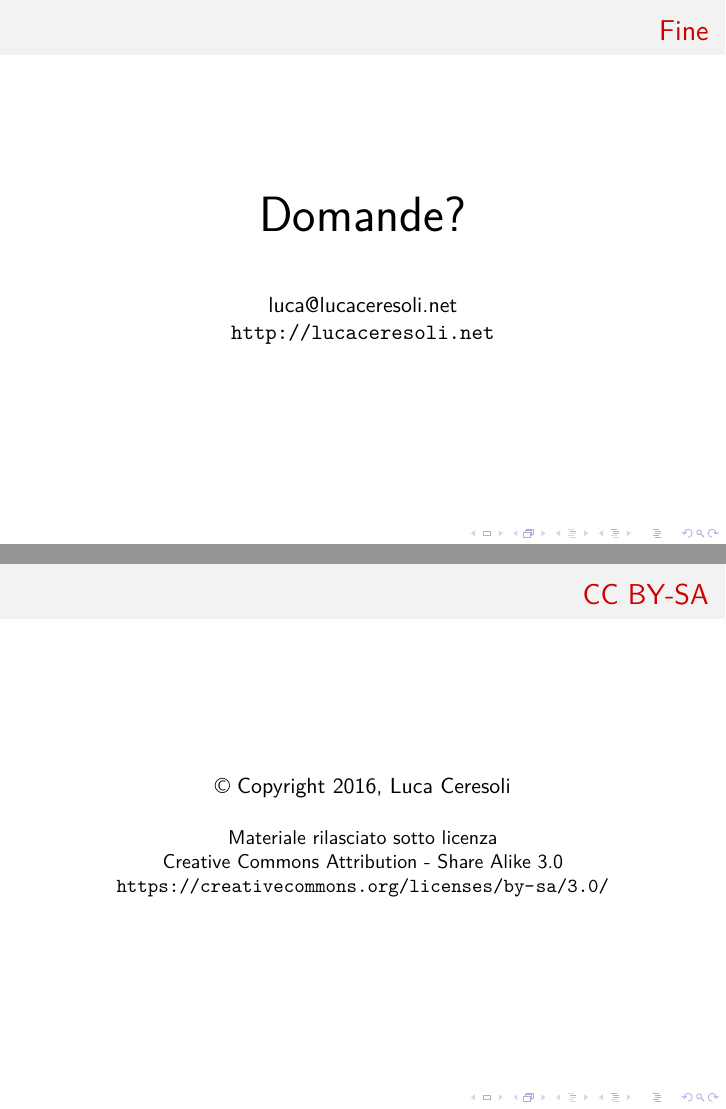
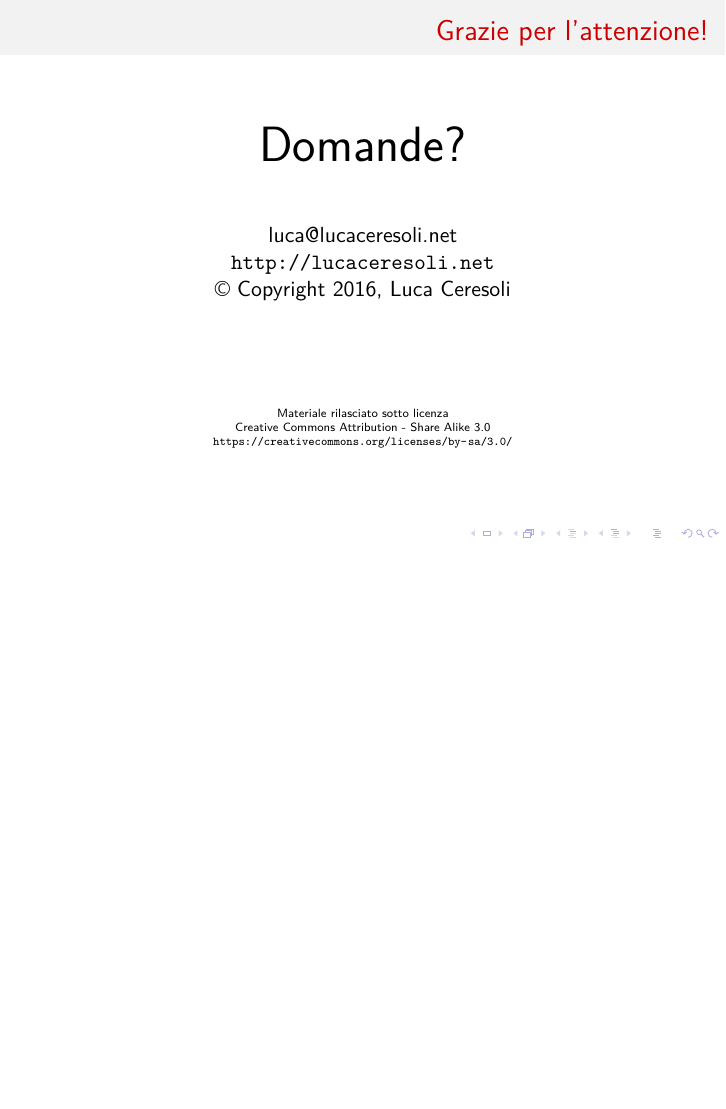
Before and after one commit to lucaceresoli/docs, LaTeX slides (scratch-gpio/scratch-gpio.tex): pages 23 and 24 of 24 before the commit and page 23 of 23 after it, the two joined at a grey line, the shorter picture padded with empty space. Compiled offline with XeLaTeX.

Commit message:
scratch-gpio: merge "Questions?" and license slides

```diff
--- a/scratch-gpio/scratch-gpio.tex
+++ b/scratch-gpio/scratch-gpio.tex
@@ -201,7 +201,7 @@
 \end{frame}
 
 \begin{frame}
-  \frametitle{Fine}
+  \frametitle{Grazie per l'attenzione!}
 
   \begin{center}
     {\Huge Domande?}
@@ -210,21 +210,16 @@
 
     \href{mailto:luca@lucaceresoli.net}{luca@lucaceresoli.net}\\
     \url{http://lucaceresoli.net}
-  \end{center}
-\end{frame}
 
-\begin{frame}
-  \frametitle{CC BY-SA}
-  \begin{center}
     \textcopyright{} Copyright 2016, Luca Ceresoli\\
 
-    \vspace{0.05\textheight}
+    \vspace{0.2\textheight}
 
-    \small
+    \tiny
     Materiale rilasciato sotto licenza\\
     Creative Commons Attribution - Share Alike 3.0 \\
     \url{https://creativecommons.org/licenses/by-sa/3.0/} \\
-  \end{center}
+\end{center}
 \end{frame}
 
 \end{document}
```
